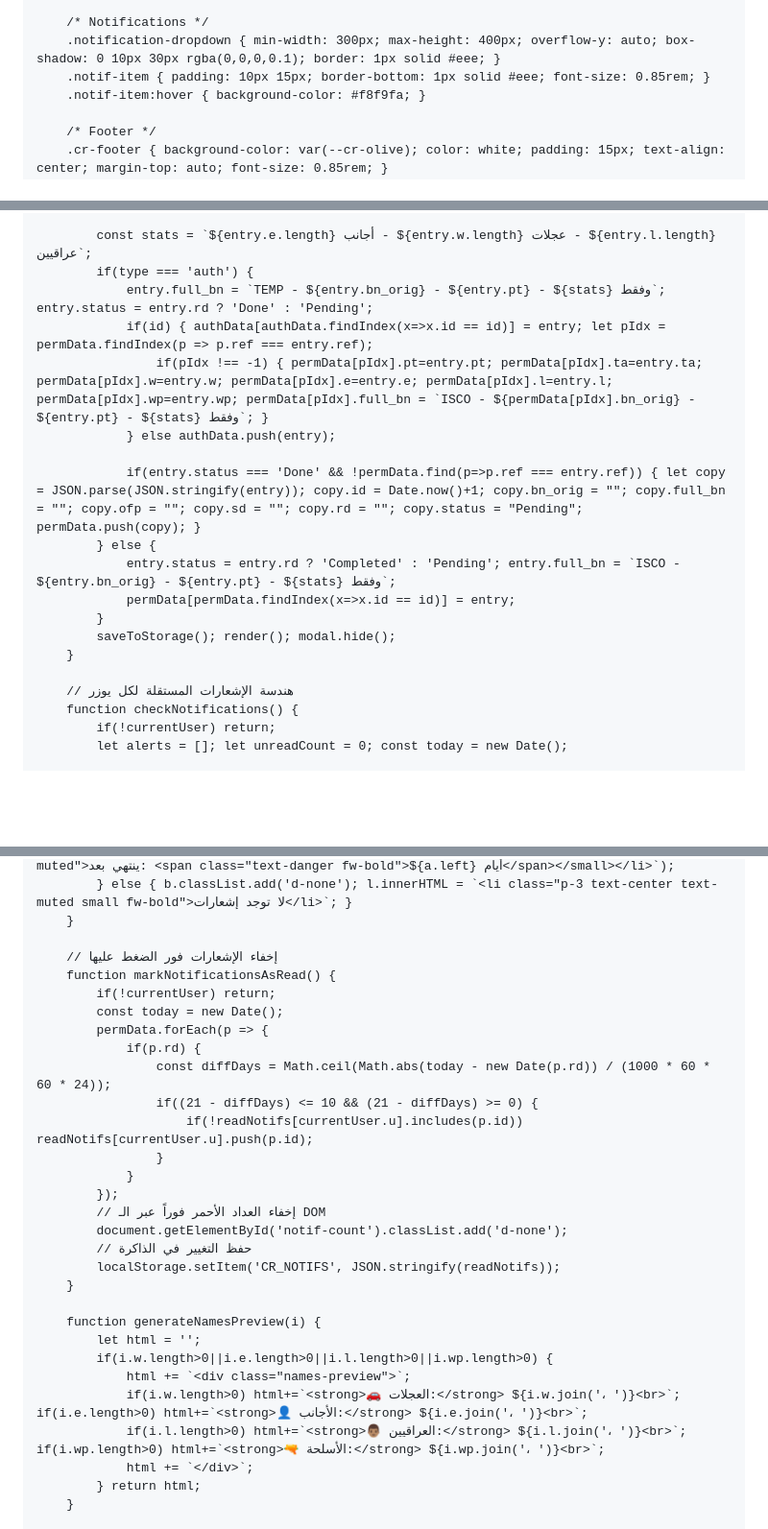
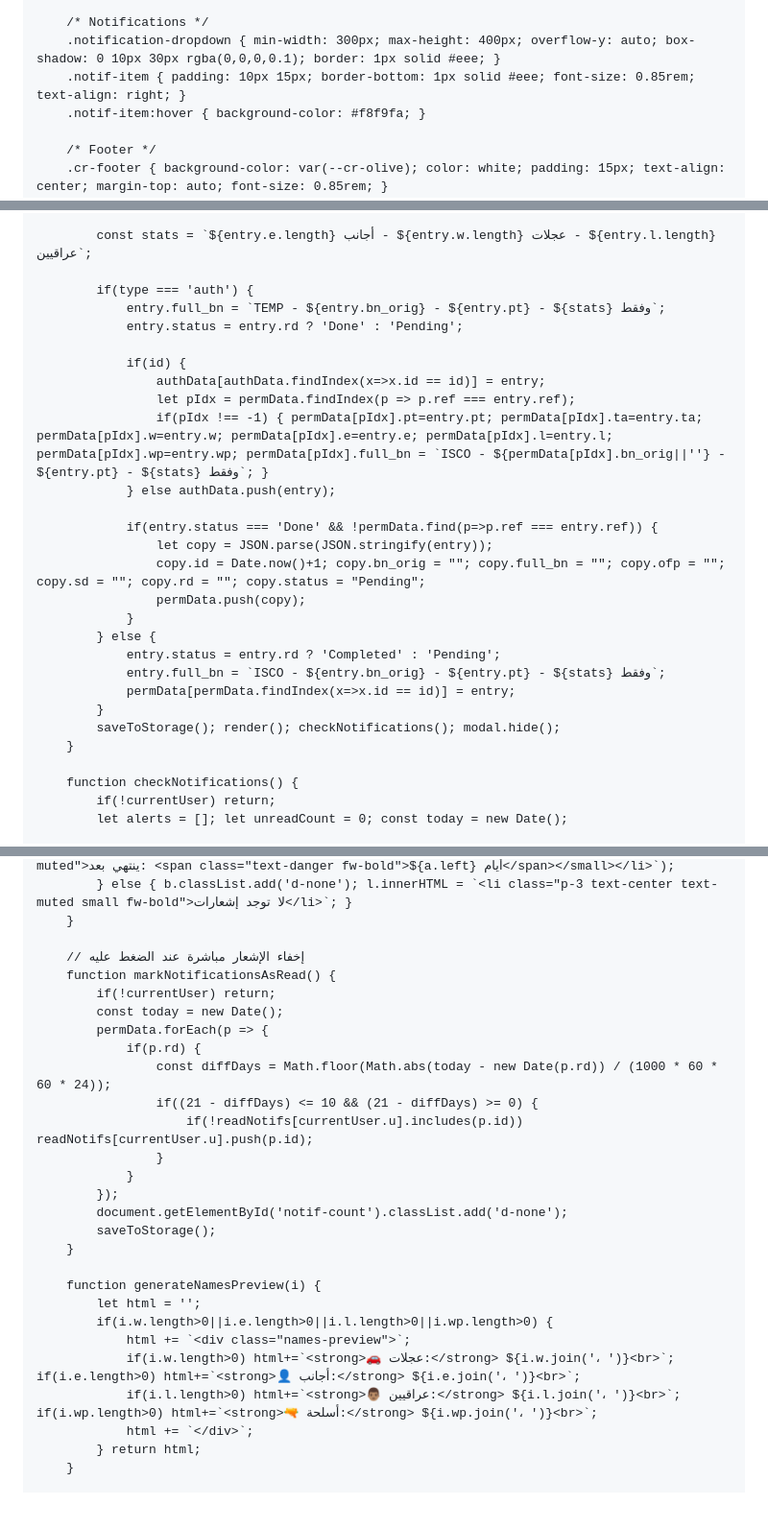
Before and after one commit to albarceloni68-ux/OFP-Tracker, a Markdown page: README.md, 3 parts joined by grey strips. Shown at 96% size. GitHub-like rendering; blank space fills up the shorter version.

```diff
--- a/README.md
+++ b/README.md
@@ -49,7 +49,7 @@
 
         /* Notifications */
         .notification-dropdown { min-width: 300px; max-height: 400px; overflow-y: auto; box-shadow: 0 10px 30px rgba(0,0,0,0.1); border: 1px solid #eee; }
-        .notif-item { padding: 10px 15px; border-bottom: 1px solid #eee; font-size: 0.85rem; }
+        .notif-item { padding: 10px 15px; border-bottom: 1px solid #eee; font-size: 0.85rem; text-align: right; }
         .notif-item:hover { background-color: #f8f9fa; }
 
         /* Footer */
@@ -285,21 +283,30 @@
             };
 
             const stats = `${entry.e.length} أجانب - ${entry.w.length} عجلات - ${entry.l.length} عراقيين`;
+
             if(type === 'auth') {
-                entry.full_bn = `TEMP - ${entry.bn_orig} - ${entry.pt} - ${stats} وفقط`; entry.status = entry.rd ? 'Done' : 'Pending';
-                if(id) { authData[authData.findIndex(x=>x.id == id)] = entry; let pIdx = permData.findIndex(p => p.ref === entry.ref);
-                    if(pIdx !== -1) { permData[pIdx].pt=entry.pt; permData[pIdx].ta=entry.ta; permData[pIdx].w=entry.w; permData[pIdx].e=entry.e; permData[pIdx].l=entry.l; permData[pIdx].wp=entry.wp; permData[pIdx].full_bn = `ISCO - ${permData[pIdx].bn_orig} - ${entry.pt} - ${stats} وفقط`; }
+                entry.full_bn = `TEMP - ${entry.bn_orig} - ${entry.pt} - ${stats} وفقط`;
+                entry.status = entry.rd ? 'Done' : 'Pending';
+
+                if(id) {
+                    authData[authData.findIndex(x=>x.id == id)] = entry;
+                    let pIdx = permData.findIndex(p => p.ref === entry.ref);
+                    if(pIdx !== -1) { permData[pIdx].pt=entry.pt; permData[pIdx].ta=entry.ta; permData[pIdx].w=entry.w; permData[pIdx].e=entry.e; permData[pIdx].l=entry.l; permData[pIdx].wp=entry.wp; permData[pIdx].full_bn = `ISCO - ${permData[pIdx].bn_orig||''} - ${entry.pt} - ${stats} وفقط`; }
                 } else authData.push(entry);
 
-                if(entry.status === 'Done' && !permData.find(p=>p.ref === entry.ref)) { let copy = JSON.parse(JSON.stringify(entry)); copy.id = Date.now()+1; copy.bn_orig = ""; copy.full_bn = ""; copy.ofp = ""; copy.sd = ""; copy.rd = ""; copy.status = "Pending"; permData.push(copy); }
+                if(entry.status === 'Done' && !permData.find(p=>p.ref === entry.ref)) {
+                    let copy = JSON.parse(JSON.stringify(entry));
+                    copy.id = Date.now()+1; copy.bn_orig = ""; copy.full_bn = ""; copy.ofp = ""; copy.sd = ""; copy.rd = ""; copy.status = "Pending";
+                    permData.push(copy);
+                }
             } else {
-                entry.status = entry.rd ? 'Completed' : 'Pending'; entry.full_bn = `ISCO - ${entry.bn_orig} - ${entry.pt} - ${stats} وفقط`;
+                entry.status = entry.rd ? 'Completed' : 'Pending';
+                entry.full_bn = `ISCO - ${entry.bn_orig} - ${entry.pt} - ${stats} وفقط`;
                 permData[permData.findIndex(x=>x.id == id)] = entry;
             }
-            saveToStorage(); render(); modal.hide();
+            saveToStorage(); render(); checkNotifications(); modal.hide();
         }
 
-        // هندسة الإشعارات المستقلة لكل يوزر
         function checkNotifications() {
             if(!currentUser) return;
             let alerts = []; let unreadCount = 0; const today = new Date();
@@ -322,30 +329,28 @@
             } else { b.classList.add('d-none'); l.innerHTML = `<li class="p-3 text-center text-muted small fw-bold">لا توجد إشعارات</li>`; }
         }
 
-        // إخفاء الإشعارات فور الضغط عليها
+        // إخفاء الإشعار مباشرة عند الضغط عليه
         function markNotificationsAsRead() {
             if(!currentUser) return;
             const today = new Date();
             permData.forEach(p => {
                 if(p.rd) {
-                    const diffDays = Math.ceil(Math.abs(today - new Date(p.rd)) / (1000 * 60 * 60 * 24));
+                    const diffDays = Math.floor(Math.abs(today - new Date(p.rd)) / (1000 * 60 * 60 * 24));
                     if((21 - diffDays) <= 10 && (21 - diffDays) >= 0) {
                         if(!readNotifs[currentUser.u].includes(p.id)) readNotifs[currentUser.u].push(p.id);
                     }
                 }
             });
-            // إخفاء العداد الأحمر فوراً عبر الـ DOM
             document.getElementById('notif-count').classList.add('d-none');
-            // حفظ التغيير في الذاكرة
-            localStorage.setItem('CR_NOTIFS', JSON.stringify(readNotifs));
+            saveToStorage();
         }
 
         function generateNamesPreview(i) {
             let html = '';
             if(i.w.length>0||i.e.length>0||i.l.length>0||i.wp.length>0) {
                 html += `<div class="names-preview">`;
-                if(i.w.length>0) html+=`<strong>🚗 العجلات:</strong> ${i.w.join('، ')}<br>`; if(i.e.length>0) html+=`<strong>👤 الأجانب:</strong> ${i.e.join('، ')}<br>`;
-                if(i.l.length>0) html+=`<strong>👨🏽 العراقيين:</strong> ${i.l.join('، ')}<br>`; if(i.wp.length>0) html+=`<strong>🔫 الأسلحة:</strong> ${i.wp.join('، ')}<br>`;
+                if(i.w.length>0) html+=`<strong>🚗 عجلات:</strong> ${i.w.join('، ')}<br>`; if(i.e.length>0) html+=`<strong>👤 أجانب:</strong> ${i.e.join('، ')}<br>`;
+                if(i.l.length>0) html+=`<strong>👨🏽 عراقيين:</strong> ${i.l.join('، ')}<br>`; if(i.wp.length>0) html+=`<strong>🔫 أسلحة:</strong> ${i.wp.join('، ')}<br>`;
                 html += `</div>`;
             } return html;
         }
```
Also changed, not shown: other parts of README.md (+6 -8 lines).
